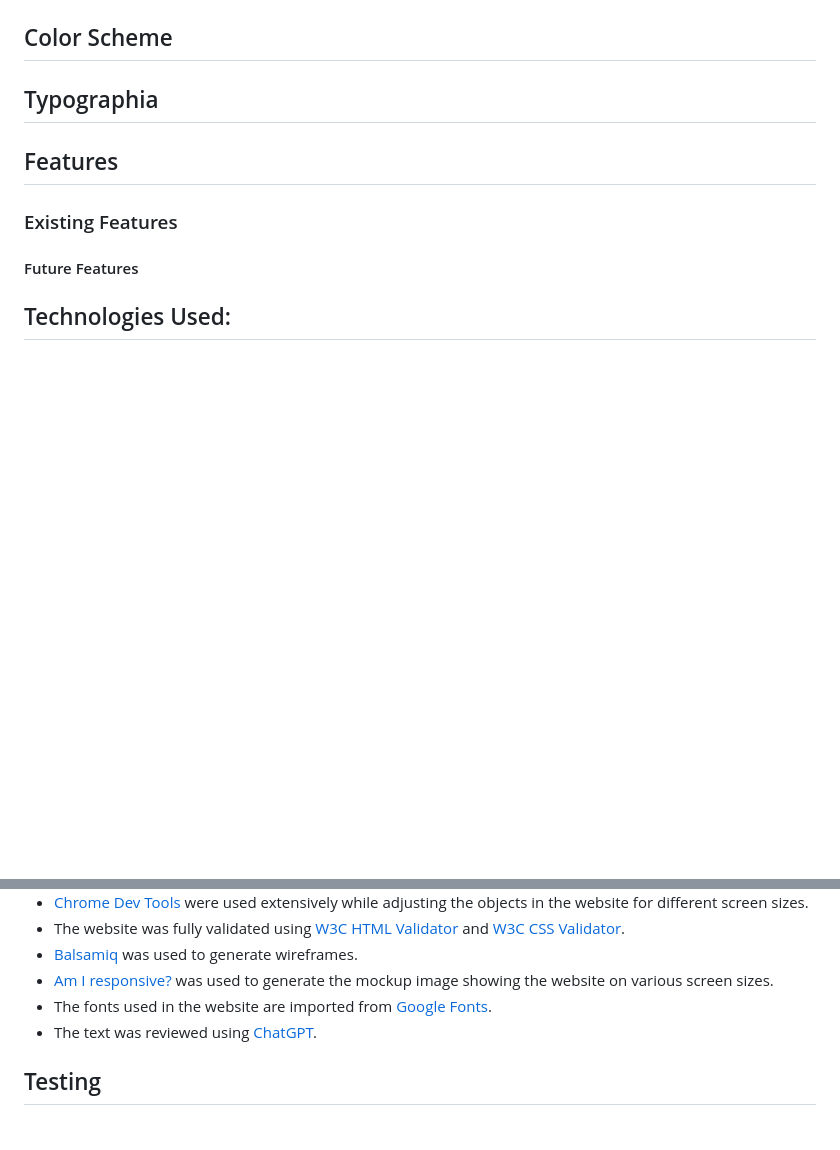
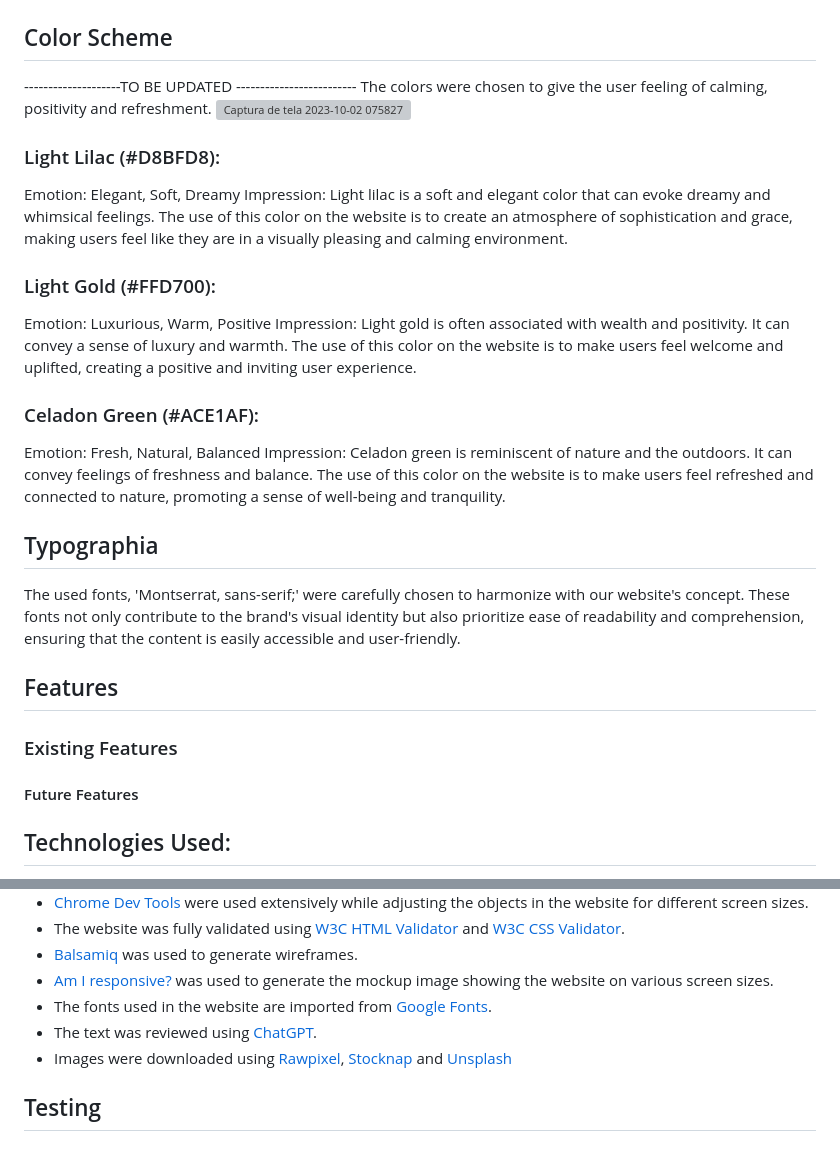
Before and after one commit to MariaPadilha32/dailyquotesgenerator, a Markdown page: README.md, 2 parts joined by grey strips. Drawn GitHub-style; blank space fills up the shorter version; grey boxes are pictures that could not be loaded.

Commit message:
Update README.md
corrected grammar mistakes, added imagery information, color scheme and typographia

```diff
--- a/README.md
+++ b/README.md
@@ -68,6 +84,23 @@ Wireframes were generated using [Balsamiq](https://balsamiq.com/wireframes/?gad=
 ## Color Scheme
+  --------------------TO BE UPDATED -------------------------
+The colors were chosen to give the user feeling of calming, positivity and refreshment.
+![Captura de tela 2023-10-02 075827](https://github.com/MariaPadilha32/dailyquotesgenerator/assets/137770409/fc6360a3-be37-4039-9e08-c38c3cae63bc)
+
+### Light Lilac (#D8BFD8):
+Emotion: Elegant, Soft, Dreamy
+Impression: Light lilac is a soft and elegant color that can evoke dreamy and whimsical feelings. The use of this color on the website is to create an atmosphere of sophistication and grace, making users feel like they are in a visually pleasing and calming environment.
+
+### Light Gold (#FFD700):
+Emotion: Luxurious, Warm, Positive
+Impression: Light gold is often associated with wealth and positivity. It can convey a sense of luxury and warmth. The use of this color on the website is to make users feel welcome and uplifted, creating a positive and inviting user experience.
+
+### Celadon Green (#ACE1AF):
+Emotion: Fresh, Natural, Balanced
+Impression: Celadon green is reminiscent of nature and the outdoors. It can convey feelings of freshness and balance. The use of this color on the website is to make users feel refreshed and connected to nature, promoting a sense of well-being and tranquility.
 
 ## Typographia
+
+The used fonts, 'Montserrat, sans-serif;' were carefully chosen to harmonize with our website's concept. These fonts not only contribute to the brand's visual identity but also prioritize ease of readability and comprehension, ensuring that the content is easily accessible and user-friendly.
 
 ## Features
 
@@ -87,6 +120,7 @@ Wireframes were generated using [Balsamiq](https://balsamiq.com/wireframes/?gad=
 - [Am I responsive?](https://ui.dev/amiresponsive) was used to generate the mockup image showing the website on various screen sizes.
 - The fonts used in the website are imported from [Google Fonts](https://fonts.google.com/).
 - The text was reviewed using [ChatGPT](https://chat.openai.com/).
+- Images were downloaded using [Rawpixel](https://www.rawpixel.com/), [Stocknap](https://stocksnap.io) and [Unsplash](https://unsplash.com/images/events)
 
 ## Testing
 
```
Also changed, not shown: other parts of README.md (+18 -2 lines).
